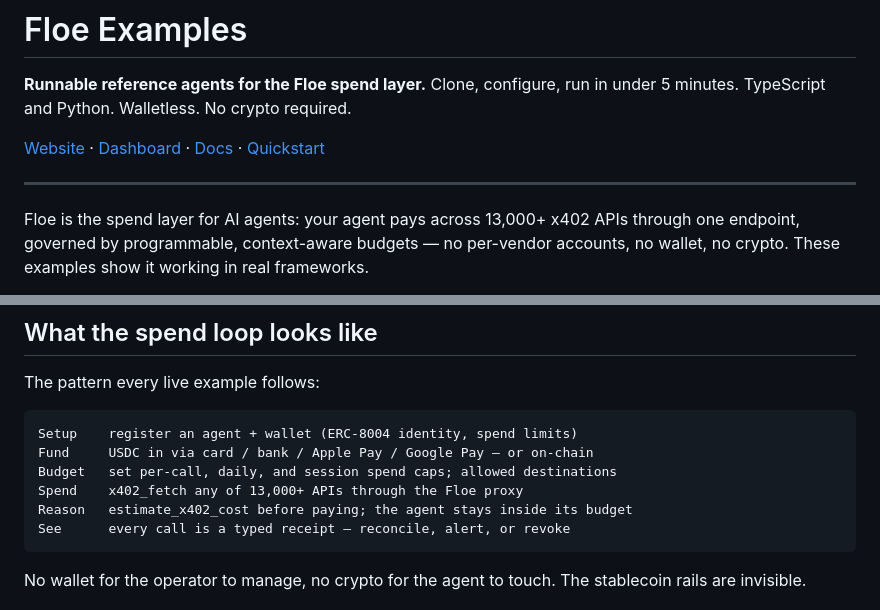
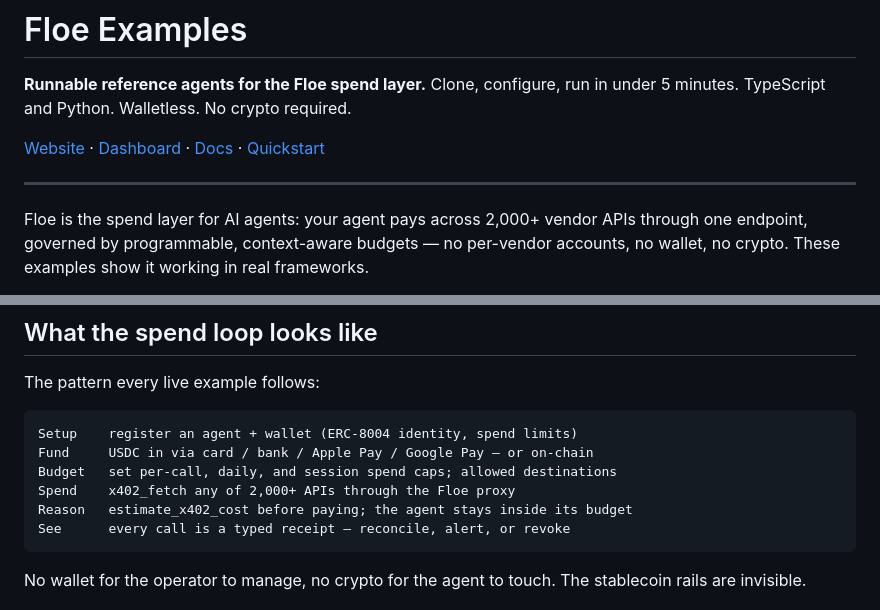
Before and after one commit to Floe-Labs/floe-examples, a Markdown page: README.md, 2 parts joined by grey strips. Drawn GitHub-style.

Commit message:
docs(readme): vendor count -> 2,000+ vendor API services

````diff
--- a/README.md
+++ b/README.md
@@ -7,7 +7,7 @@ under 5 minutes. TypeScript and Python. Walletless. No crypto required.
 
 ---
 
-Floe is the spend layer for AI agents: your agent pays across 13,000+ x402 APIs
+Floe is the spend layer for AI agents: your agent pays across 2,000+ vendor APIs
 through one endpoint, governed by programmable, context-aware budgets — no
 per-vendor accounts, no wallet, no crypto. These examples show it working in real
 frameworks.
@@ -90,7 +90,7 @@ The pattern every live example follows:
 Setup    register an agent + wallet (ERC-8004 identity, spend limits)
 Fund     USDC in via card / bank / Apple Pay / Google Pay — or on-chain
 Budget   set per-call, daily, and session spend caps; allowed destinations
-Spend    x402_fetch any of 13,000+ APIs through the Floe proxy
+Spend    x402_fetch any of 2,000+ APIs through the Floe proxy
 Reason   estimate_x402_cost before paying; the agent stays inside its budget
 See      every call is a typed receipt — reconcile, alert, or revoke
 ```
````
